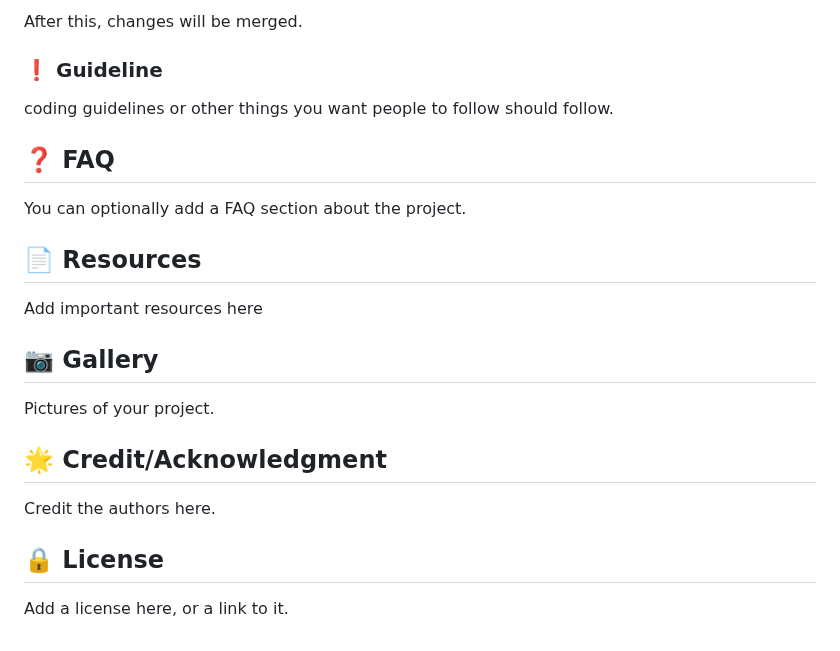
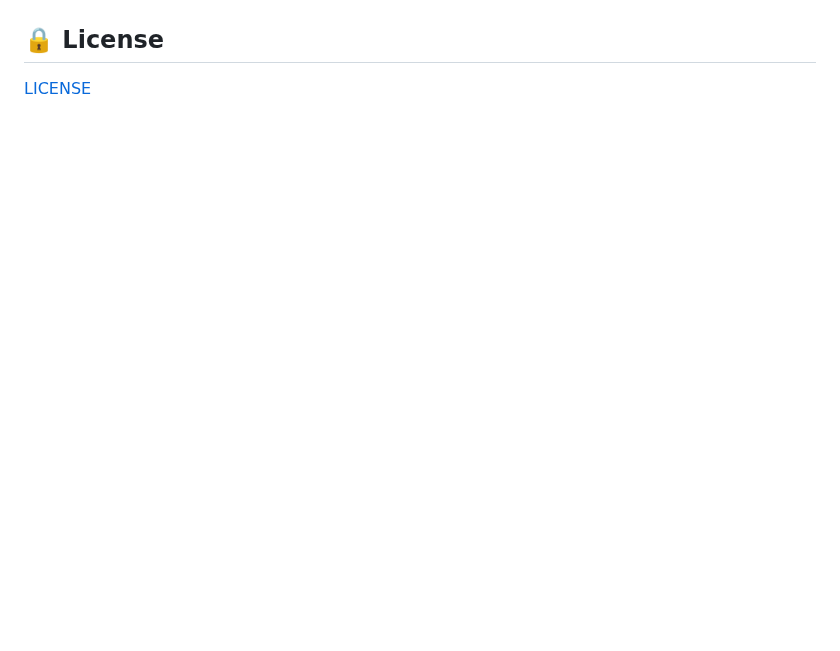
Before and after one commit to lagux-coding/prestige-koi-auction, a Markdown page: README.md, the part around one of its changes. GitHub-like rendering; blank space fills up the shorter version.

```diff
--- a/README.md
+++ b/README.md
@@ -200,21 +176,2 @@ If it's open-source, talk about the community here, ask social media links and o
-After this, changes will be merged.
-
-
-### :exclamation: Guideline
-coding guidelines or other things you want people to follow should follow.
-
-
-## :question: FAQ
-You can optionally add a FAQ section about the project.
-
-##  :page_facing_up: Resources
-Add important resources here
-
-##  :camera: Gallery
-Pictures of your project.
-
-## :star2: Credit/Acknowledgment
-Credit the authors here.
-
 ##  :lock: License
-Add a license here, or a link to it.
+[LICENSE]()
```
Also changed, not shown: other parts of README.md (+73 -97 lines).
